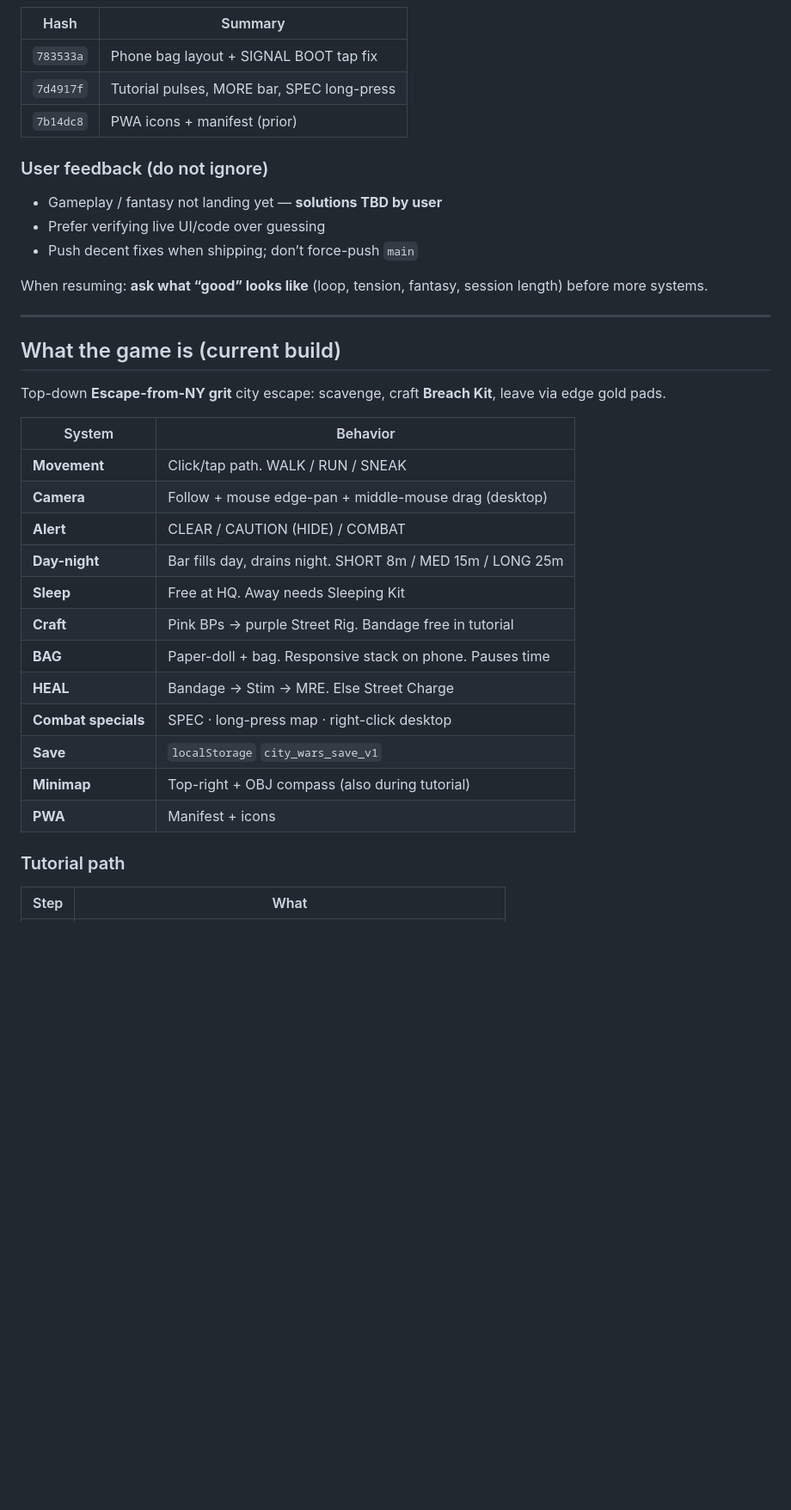
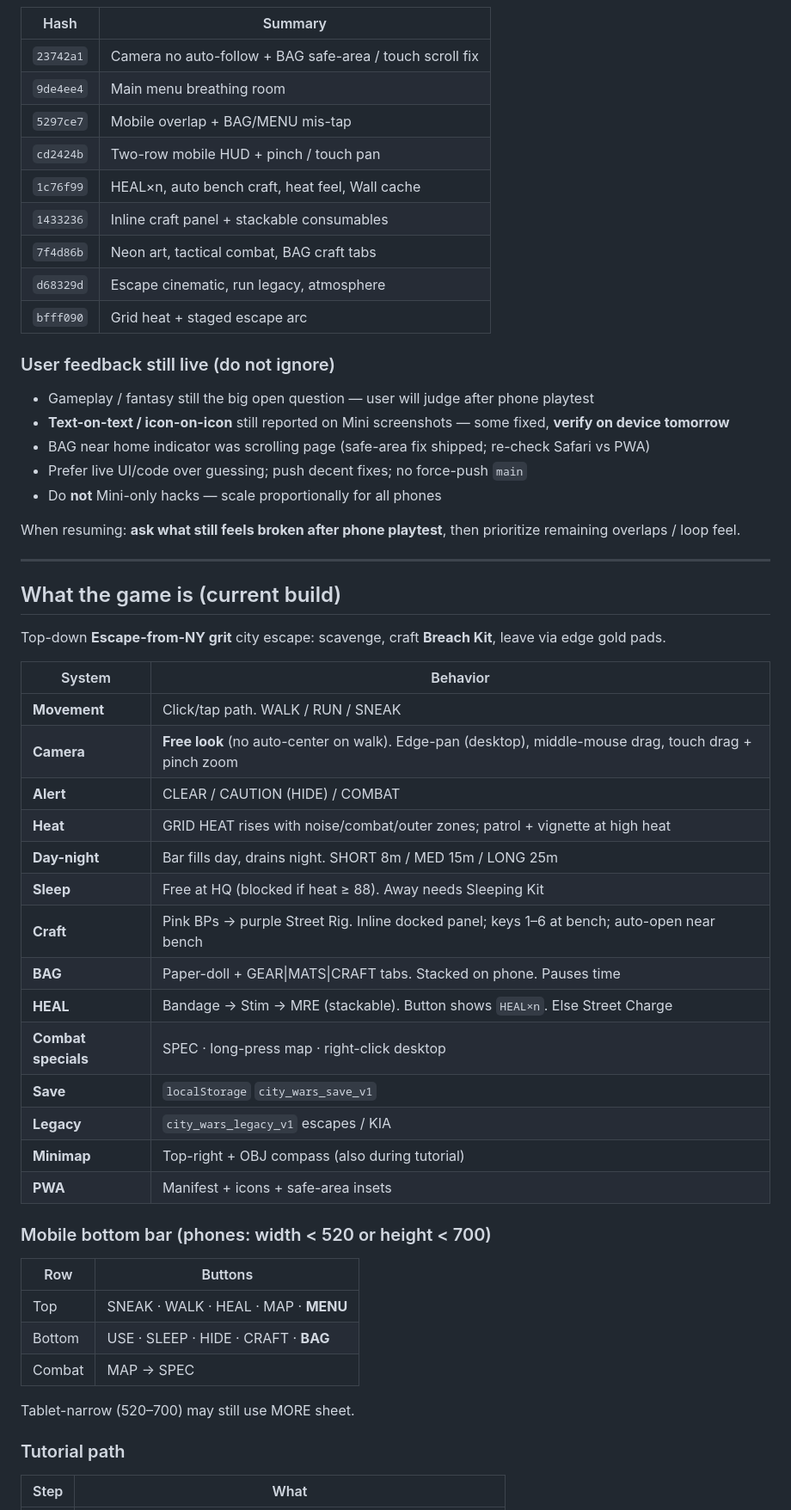
Before and after one commit to RickTew/city-wars, a Markdown page: AGENTS.md, the part around one of its changes. Shown at 86% size. Drawn GitHub-style; blank space fills up the shorter version.

```diff
--- a/AGENTS.md
+++ b/AGENTS.md
@@ -54,17 +56,25 @@ Flow: **Day length** → **START RUN** or **CONTINUE** → **Choose Runner** →
 
 | Hash | Summary |
 |------|---------|
-| `783533a` | Phone bag layout + SIGNAL BOOT tap fix |
-| `7d4917f` | Tutorial pulses, MORE bar, SPEC long-press |
-| `7b14dc8` | PWA icons + manifest (prior) |
+| `23742a1` | Camera no auto-follow + BAG safe-area / touch scroll fix |
+| `9de4ee4` | Main menu breathing room |
+| `5297ce7` | Mobile overlap + BAG/MENU mis-tap |
+| `cd2424b` | Two-row mobile HUD + pinch / touch pan |
+| `1c76f99` | HEAL×n, auto bench craft, heat feel, Wall cache |
+| `1433236` | Inline craft panel + stackable consumables |
+| `7f4d86b` | Neon art, tactical combat, BAG craft tabs |
+| `d68329d` | Escape cinematic, run legacy, atmosphere |
+| `bfff090` | Grid heat + staged escape arc |
 
-### User feedback (do not ignore)
+### User feedback still live (do not ignore)
 
-- Gameplay / fantasy not landing yet — **solutions TBD by user**
-- Prefer verifying live UI/code over guessing
-- Push decent fixes when shipping; don’t force-push `main`
+- Gameplay / fantasy still the big open question — user will judge after phone playtest
+- **Text-on-text / icon-on-icon** still reported on Mini screenshots — some fixed, **verify on device tomorrow**
+- BAG near home indicator was scrolling page (safe-area fix shipped; re-check Safari vs PWA)
+- Prefer live UI/code over guessing; push decent fixes; no force-push `main`
+- Do **not** Mini-only hacks — scale proportionally for all phones
 
-When resuming: **ask what “good” looks like** (loop, tension, fantasy, session length) before more systems.
+When resuming: **ask what still feels broken after phone playtest**, then prioritize remaining overlaps / loop feel.
 
 ---
 
@@ -75,17 +85,29 @@ Top-down **Escape-from-NY grit** city escape: scavenge, craft **Breach Kit**, le
 | System | Behavior |
 |--------|----------|
 | **Movement** | Click/tap path. WALK / RUN / SNEAK |
-| **Camera** | Follow + mouse edge-pan + middle-mouse drag (desktop) |
+| **Camera** | **Free look** (no auto-center on walk). Edge-pan (desktop), middle-mouse drag, touch drag + pinch zoom |
 | **Alert** | CLEAR / CAUTION (HIDE) / COMBAT |
+| **Heat** | GRID HEAT rises with noise/combat/outer zones; patrol + vignette at high heat |
 | **Day-night** | Bar fills day, drains night. SHORT 8m / MED 15m / LONG 25m |
-| **Sleep** | Free at HQ. Away needs Sleeping Kit |
-| **Craft** | Pink BPs → purple Street Rig. Bandage free in tutorial |
-| **BAG** | Paper-doll + bag. Responsive stack on phone. Pauses time |
-| **HEAL** | Bandage → Stim → MRE. Else Street Charge |
+| **Sleep** | Free at HQ (blocked if heat ≥ 88). Away needs Sleeping Kit |
+| **Craft** | Pink BPs → purple Street Rig. Inline docked panel; keys 1–6 at bench; auto-open near bench |
+| **BAG** | Paper-doll + GEAR\|MATS\|CRAFT tabs. Stacked on phone. Pauses time |
+| **HEAL** | Bandage → Stim → MRE (stackable). Button shows `HEAL×n`. Else Street Charge |
 | **Combat specials** | SPEC · long-press map · right-click desktop |
 | **Save** | `localStorage` `city_wars_save_v1` |
+| **Legacy** | `city_wars_legacy_v1` escapes / KIA |
 | **Minimap** | Top-right + OBJ compass (also during tutorial) |
-| **PWA** | Manifest + icons |
+| **PWA** | Manifest + icons + safe-area insets |
+
+### Mobile bottom bar (phones: width &lt; 520 or height &lt; 700)
+
+| Row | Buttons |
+|-----|---------|
+| Top | SNEAK · WALK · HEAL · MAP · **MENU** |
+| Bottom | USE · SLEEP · HIDE · CRAFT · **BAG** |
+| Combat | MAP → SPEC |
+
+Tablet-narrow (520–700) may still use MORE sheet.
 
 ### Tutorial path
 
```
Also changed, not shown: other parts of AGENTS.md (+45 -29 lines).
